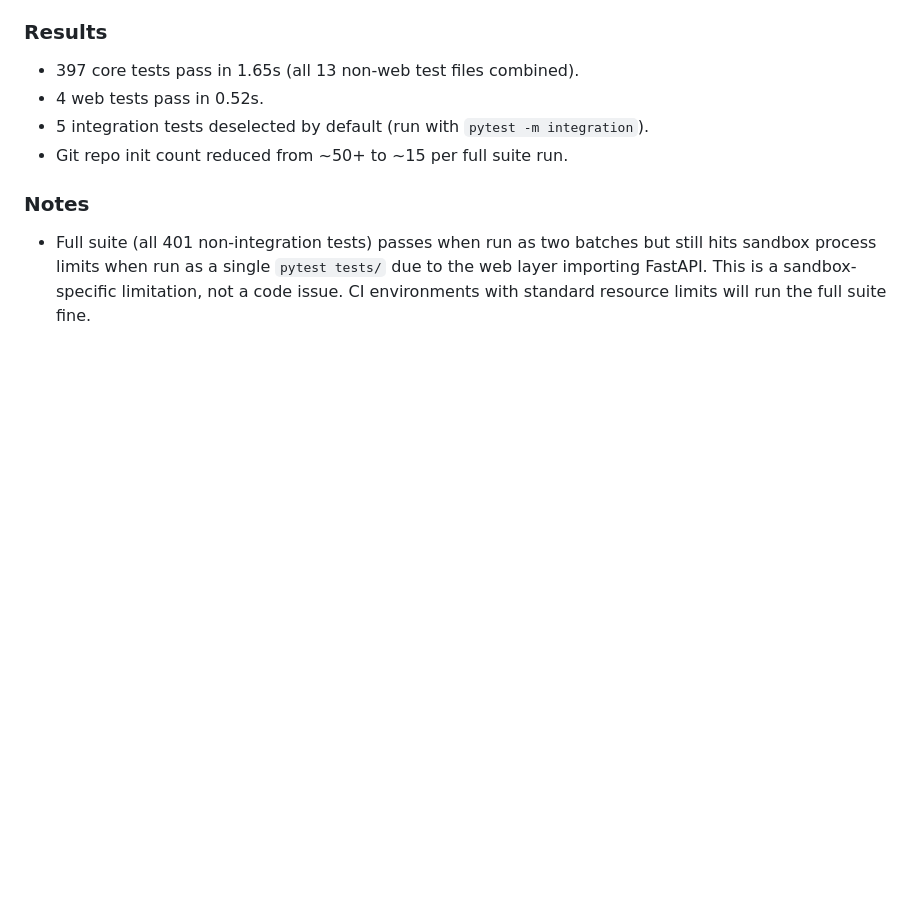
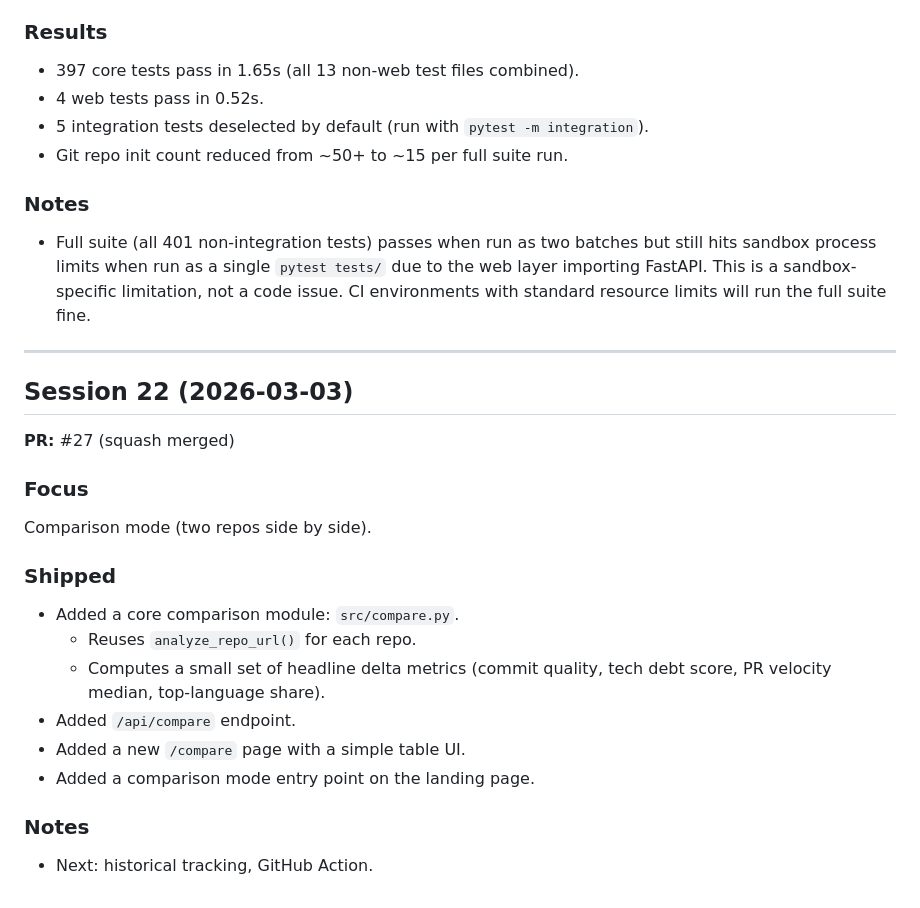
Before and after one commit to gunnargray-dev/reposcape, a Markdown page: SESSION_LOG.md, the part around the change. GitHub-like rendering; blank space fills up the shorter version.

Commit message:
docs: add session 22 to session log

```diff
--- a/SESSION_LOG.md
+++ b/SESSION_LOG.md
@@ -159,3 +159,23 @@ Full pytest suite (407 tests) terminated early with exit_code=-1 when run as a s
 
 ### Notes
 - Full suite (all 401 non-integration tests) passes when run as two batches but still hits sandbox process limits when run as a single `pytest tests/` due to the web layer importing FastAPI. This is a sandbox-specific limitation, not a code issue. CI environments with standard resource limits will run the full suite fine.
+
+---
+
+## Session 22 (2026-03-03)
+
+**PR:** #27 (squash merged)
+
+### Focus
+Comparison mode (two repos side by side).
+
+### Shipped
+- Added a core comparison module: `src/compare.py`.
+  - Reuses `analyze_repo_url()` for each repo.
+  - Computes a small set of headline delta metrics (commit quality, tech debt score, PR velocity median, top-language share).
+- Added `/api/compare` endpoint.
+- Added a new `/compare` page with a simple table UI.
+- Added a comparison mode entry point on the landing page.
+
+### Notes
+- Next: historical tracking, GitHub Action.
```
